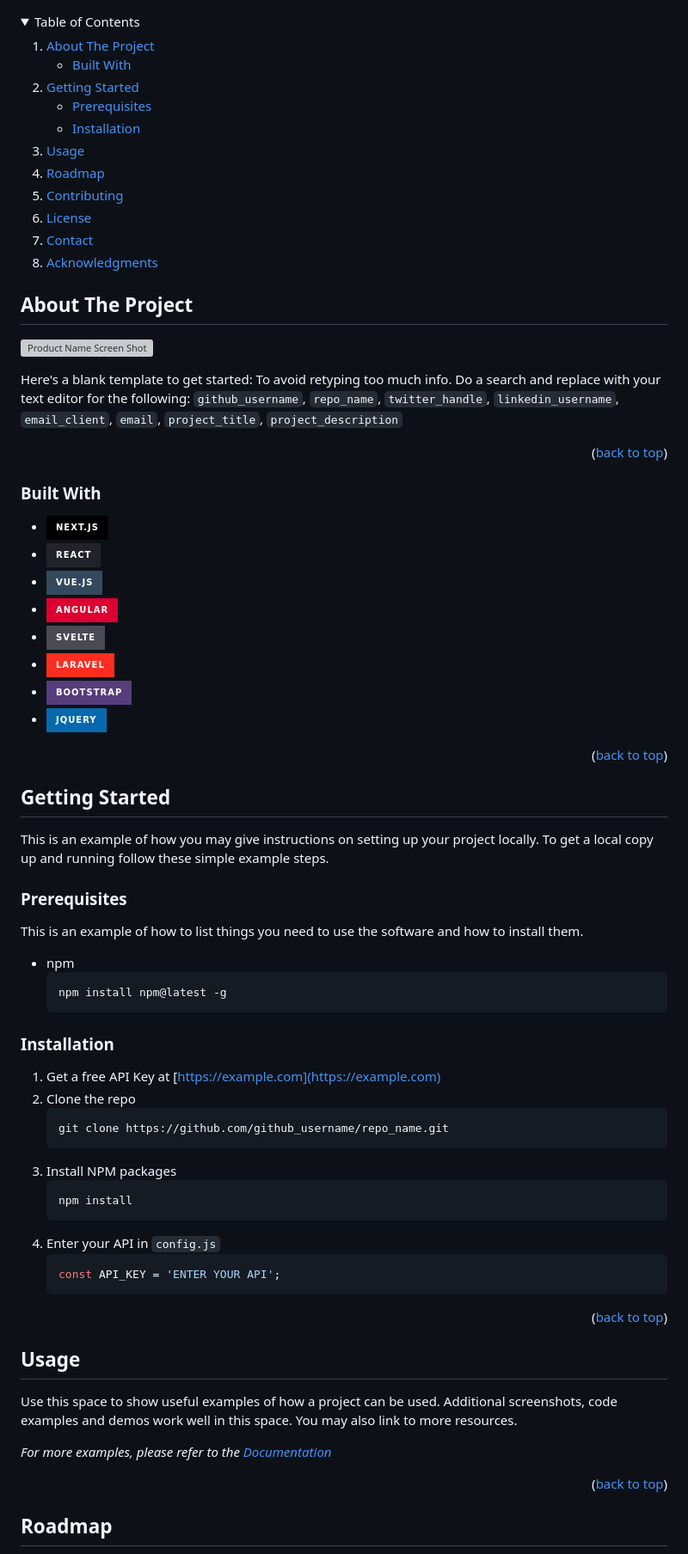
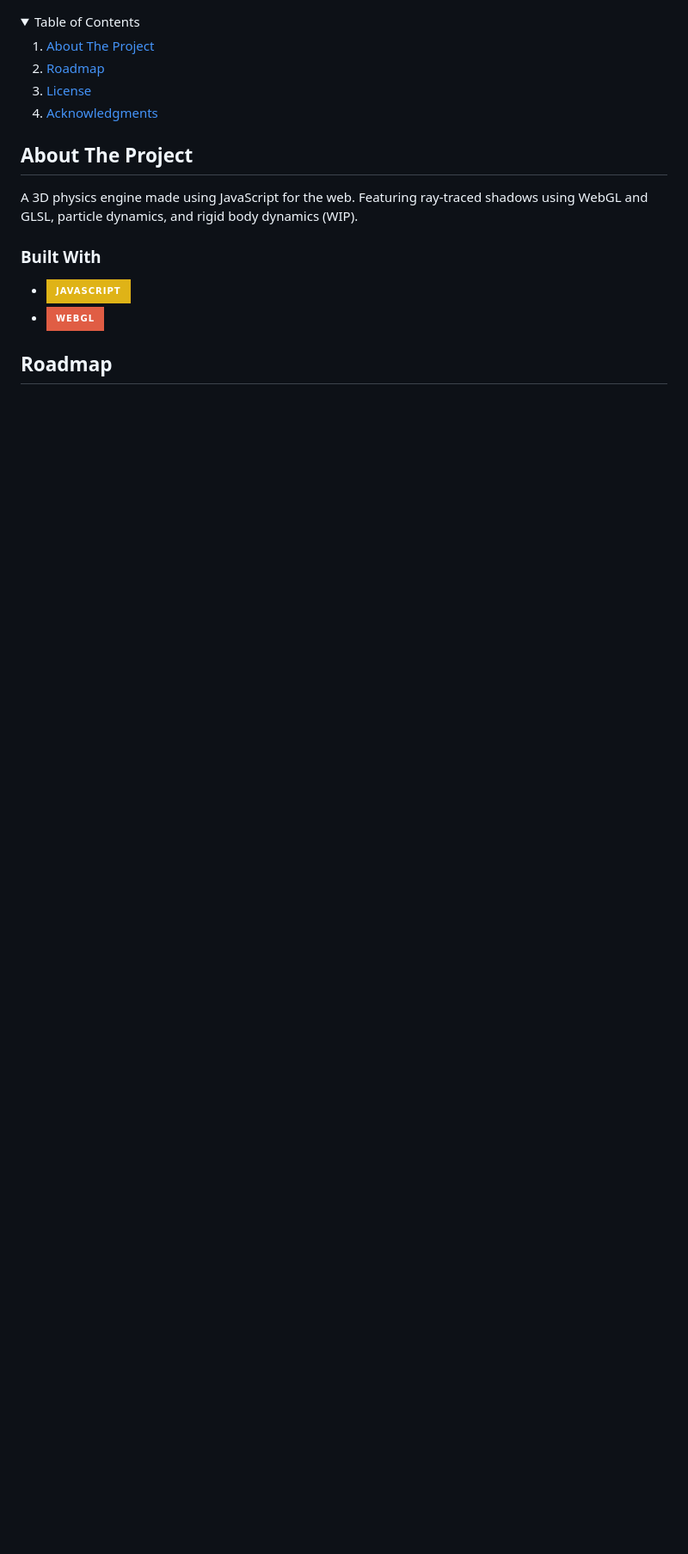
Before and after one commit to josephHelfenbein/physics-sandbox, a Markdown page: BLANK_README.md, the part around the change printed below. Shown: that part at 86% size. Drawn GitHub-style; folded sections open; badges without logos; blank space fills up the shorter version; grey boxes are pictures that could not be loaded.

````diff
--- a/BLANK_README.md
+++ b/BLANK_README.md
@@ -56,24 +54,9 @@
 <details>
   <summary>Table of Contents</summary>
   <ol>
-    <li>
-      <a href="#about-the-project">About The Project</a>
-      <ul>
-        <li><a href="#built-with">Built With</a></li>
-      </ul>
-    </li>
-    <li>
-      <a href="#getting-started">Getting Started</a>
-      <ul>
-        <li><a href="#prerequisites">Prerequisites</a></li>
-        <li><a href="#installation">Installation</a></li>
-      </ul>
-    </li>
-    <li><a href="#usage">Usage</a></li>
+    <li><a href="#about-the-project">About The Project</a></li>
     <li><a href="#roadmap">Roadmap</a></li>
-    <li><a href="#contributing">Contributing</a></li>
     <li><a href="#license">License</a></li>
-    <li><a href="#contact">Contact</a></li>
     <li><a href="#acknowledgments">Acknowledgments</a></li>
   </ol>
 </details>
@@ -83,71 +66,13 @@
 <!-- ABOUT THE PROJECT -->
 ## About The Project
 
-[![Product Name Screen Shot][product-screenshot]](https://example.com)
-
-Here's a blank template to get started: To avoid retyping too much info. Do a search and replace with your text editor for the following: `github_username`, `repo_name`, `twitter_handle`, `linkedin_username`, `email_client`, `email`, `project_title`, `project_description`
-
-<p align="right">(<a href="#readme-top">back to top</a>)</p>
-
+A 3D physics engine made using JavaScript for the web. Featuring ray-traced shadows using WebGL and GLSL, particle dynamics, and rigid body dynamics (WIP).
 
 
 ### Built With
 
-* [![Next][Next.js]][Next-url]
-* [![React][React.js]][React-url]
-* [![Vue][Vue.js]][Vue-url]
-* [![Angular][Angular.io]][Angular-url]
-* [![Svelte][Svelte.dev]][Svelte-url]
-* [![Laravel][Laravel.com]][Laravel-url]
-* [![Bootstrap][Bootstrap.com]][Bootstrap-url]
-* [![JQuery][JQuery.com]][JQuery-url]
-
-<p align="right">(<a href="#readme-top">back to top</a>)</p>
-
-
-
-<!-- GETTING STARTED -->
-## Getting Started
-
-This is an example of how you may give instructions on setting up your project locally.
-To get a local copy up and running follow these simple example steps.
-
-### Prerequisites
-
-This is an example of how to list things you need to use the software and how to install them.
-* npm
-  ```sh
-  npm install npm@latest -g
-  ```
-
-### Installation
-
-1. Get a free API Key at [https://example.com](https://example.com)
-2. Clone the repo
-   ```sh
-   git clone https://github.com/github_username/repo_name.git
-   ```
-3. Install NPM packages
-   ```sh
-   npm install
-   ```
-4. Enter your API in `config.js`
-   ```js
-   const API_KEY = 'ENTER YOUR API';
-   ```
-
-<p align="right">(<a href="#readme-top">back to top</a>)</p>
-
-
-
-<!-- USAGE EXAMPLES -->
-## Usage
-
-Use this space to show useful examples of how a project can be used. Additional screenshots, code examples and demos work well in this space. You may also link to more resources.
-
-_For more examples, please refer to the [Documentation](https://example.com)_
-
-<p align="right">(<a href="#readme-top">back to top</a>)</p>
+* [![JavaScript][JavaScript]][JavaScript-url]
+* [![WebGL][WebGL]][WebGL-url]
 
 
 
````
Also changed, not shown: other parts of BLANK_README.md (+34 -63 lines).
